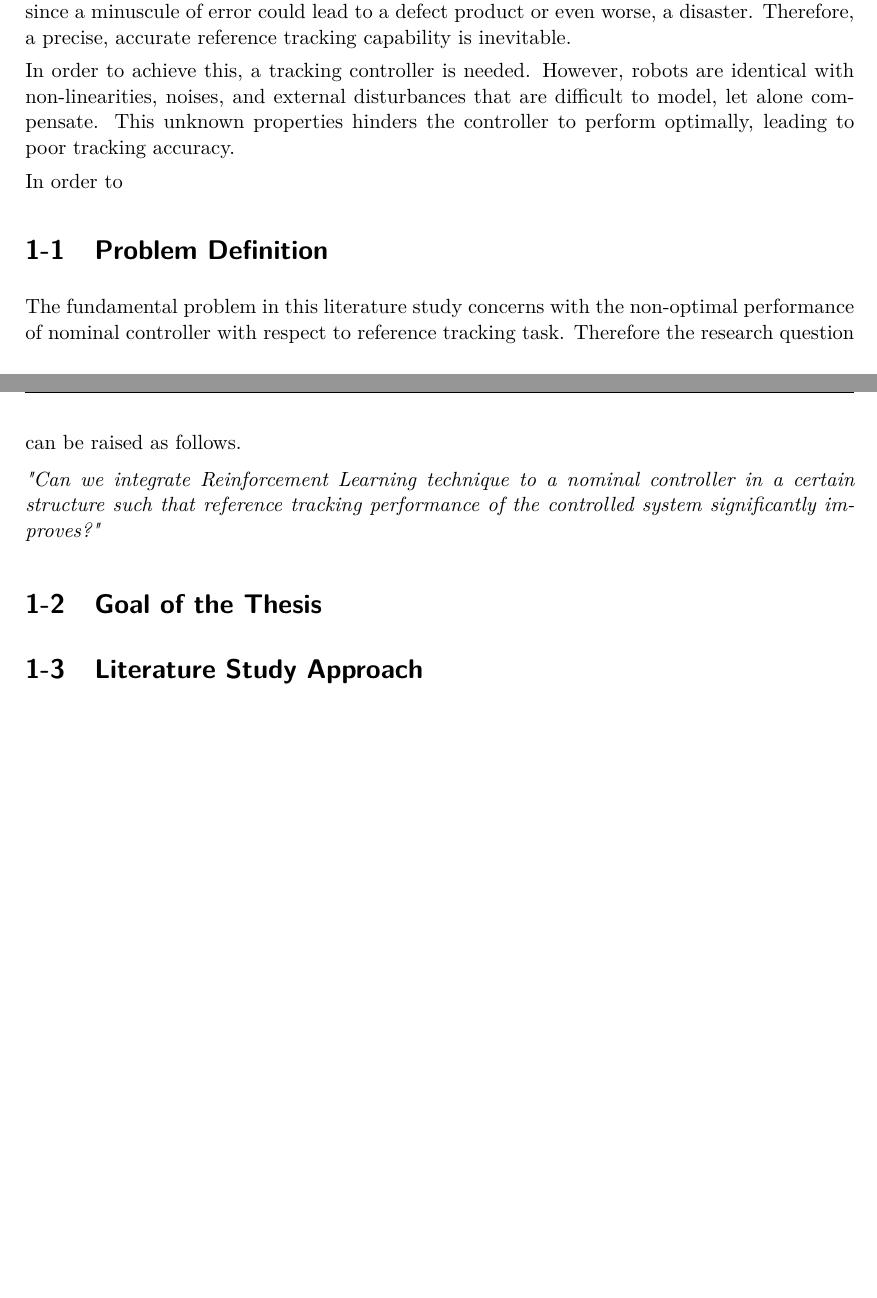
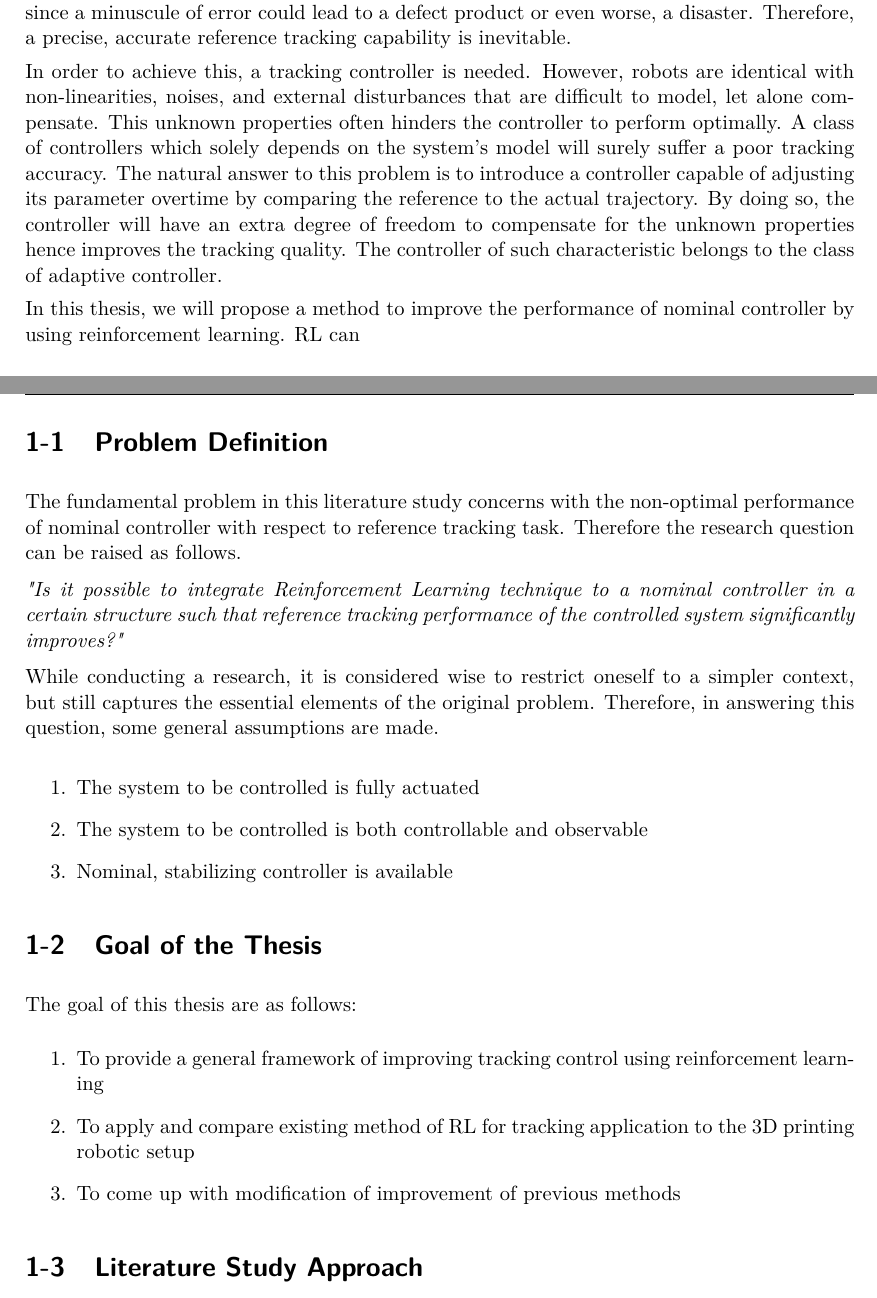
Before and after one commit to yangwangaaa/Thesis-LiteratureStudy, a LaTeX thesis (mscLiterature.tex, which reads introduction.tex): two parts of pages 19 and 20 of 36, joined at a grey line, cut so that both start at the same text, the shorter picture padded with empty space. Compiled offline with pdfLaTeX.

Commit message:
edited introduction: added problem def and goal

```diff
--- a/introduction.tex
+++ b/introduction.tex
@@ -7,18 +7,33 @@ Statistics by International Federation of Robotics (IFR) [1] shows that the glob
 
 Meanwhile, there is also a growing interests in applying robots to relatively new applications such as 3D printing, architecture, and art. For instance, research done by Gramazio et. al [2] aims to push the capability of industrial robots to make the direct fabrication based on CAD model a reality. The advantage of using robots over conventional CNC machines lies on their flexibility, easy-to-adapt feature, and high degree of freedom (DOF) to enable execution of difficult configuration in 3D space. These aforementioned applications demands high precision since a minuscule of error could lead to a defect product or even worse, a disaster. Therefore, a precise, accurate reference tracking capability is inevitable.
 
-In order to achieve this, a tracking controller is needed. However, robots are identical with non-linearities, noises, and external disturbances that are difficult to model, let alone compensate. This unknown properties hinders the controller to perform optimally, leading to poor tracking accuracy.
+In order to achieve this, a tracking controller is needed. However, robots are identical with non-linearities, noises, and external disturbances that are difficult to model, let alone compensate. This unknown properties often hinders the controller to perform optimally. A class of controllers which solely depends on the system's model will surely suffer a poor tracking accuracy. The natural answer to this problem is to introduce a controller capable of adjusting its parameter overtime by comparing the reference to the actual trajectory. By doing so, the controller will have an extra degree of freedom to compensate for the unknown properties hence improves the tracking quality. The controller of such characteristic belongs to the class of adaptive controller.
 
-In order to
+In this thesis, we will propose a method to improve the performance of nominal controller by using reinforcement learning. RL can
 
 
 
 \section{Problem Definition}
 The fundamental problem in this literature study concerns with the non-optimal performance of nominal controller with respect to reference tracking task. Therefore the research question can be raised as follows.
 
-\textit{"Can we integrate Reinforcement Learning technique to a nominal controller in a certain structure such that reference tracking performance of the controlled system significantly improves?"}
+\textit{"Is it possible to integrate Reinforcement Learning technique to a nominal controller in a certain structure such that reference tracking performance of the controlled system significantly improves?"}
+
+While conducting a research, it is considered wise to restrict oneself to a simpler context, but still captures the essential elements of the original problem. Therefore, in answering this question, some general assumptions are made.
+
+\begin{enumerate}
+	\item The system to be controlled is fully actuated
+	\item The system to be controlled is both controllable and observable
+	\item Nominal, stabilizing controller is available
+\end{enumerate}
 
 \section{Goal of the Thesis}
+
+The goal of this thesis are as follows:
+\begin{enumerate}
+\item To provide a general framework of improving tracking control using reinforcement learning
+\item To apply and compare existing method of RL for tracking application to the 3D printing robotic setup
+\item To come up with modification of improvement of previous methods
+\end{enumerate}
 
 \section{Literature Study Approach}
 
```
Also changed, not shown: mscLiterature.pdf, 11 other files.
